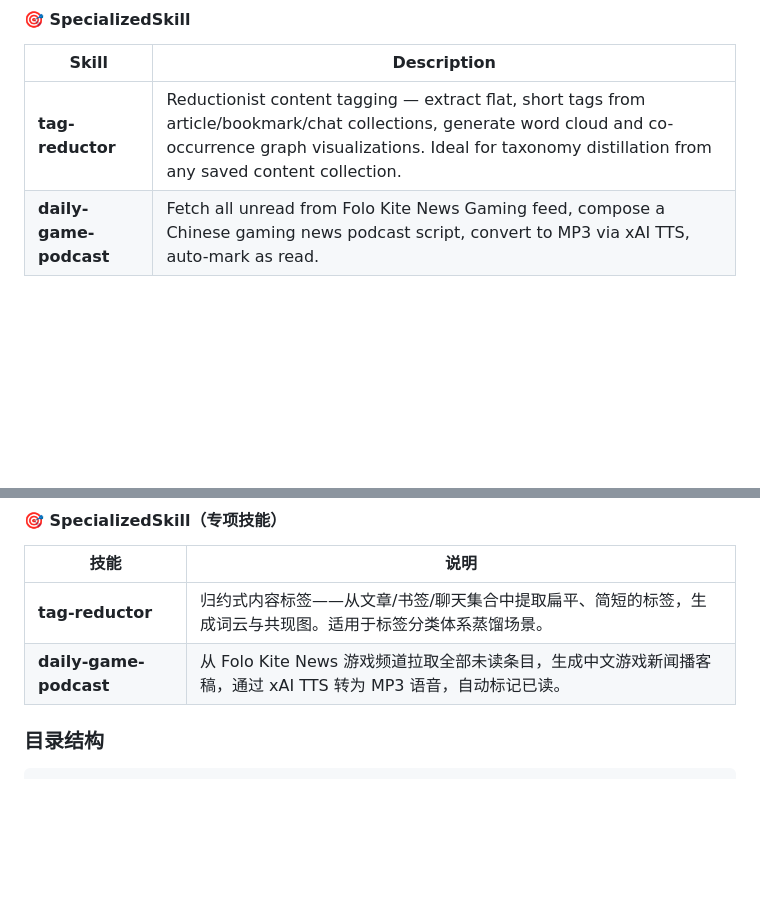
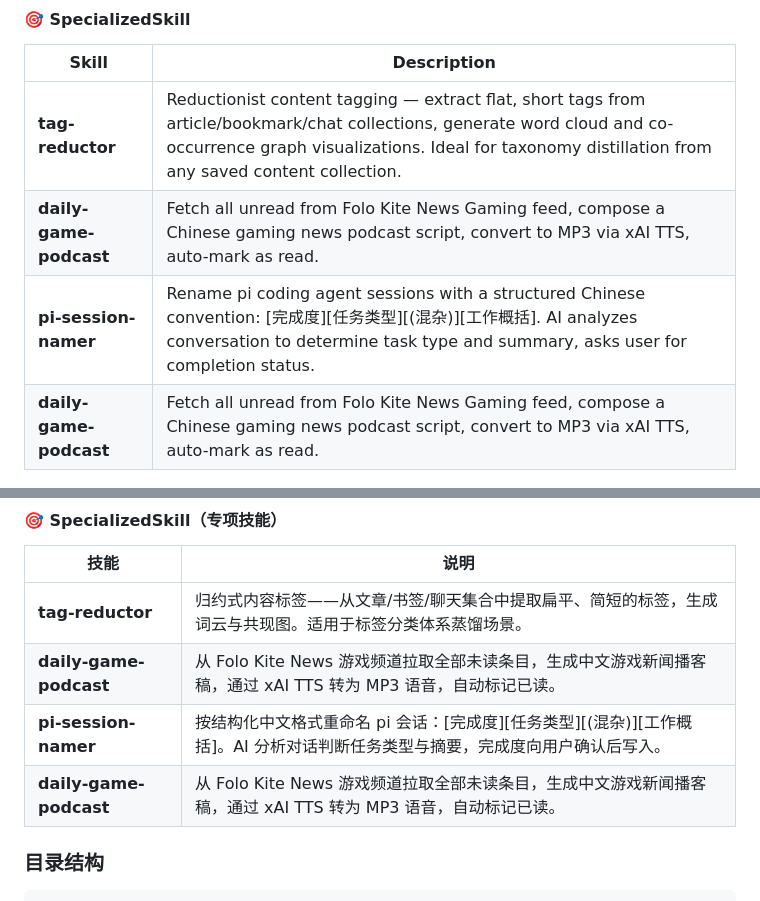
Before and after one commit to CudtMFrag/DOTAGENTS, a Markdown page: README.md, 2 parts joined by grey strips. Rendered like a GitHub page; blank space fills up the shorter version.

Commit message:
feat: add pi-session-namer skill — structured Chinese session naming convention
Co-authored-by: pi-agent <Ryle_prsn@outlook.com>

```diff
--- a/README.md
+++ b/README.md
@@ -38,6 +38,8 @@ npx skills add CudtMFrag/DOTAGENTS -a <your-agent-name> -y
 | Skill | Description |
 |---|---|
 | **tag-reductor** | Reductionist content tagging — extract flat, short tags from article/bookmark/chat collections, generate word cloud and co-occurrence graph visualizations. Ideal for taxonomy distillation from any saved content collection. |
+| **daily-game-podcast** | Fetch all unread from Folo Kite News Gaming feed, compose a Chinese gaming news podcast script, convert to MP3 via xAI TTS, auto-mark as read. |
+| **pi-session-namer** | Rename pi coding agent sessions with a structured Chinese convention: [完成度][任务类型][(混杂)][工作概括]. AI analyzes conversation to determine task type and summary, asks user for completion status. |
 | **daily-game-podcast** | Fetch all unread from Folo Kite News Gaming feed, compose a Chinese gaming news podcast script, convert to MP3 via xAI TTS, auto-mark as read. |
 
 ### Directory Structure
@@ -107,6 +109,8 @@ npx skills add CudtMFrag/DOTAGENTS -a <你的agent名> -y
 |---|---|
 | **tag-reductor** | 归约式内容标签——从文章/书签/聊天集合中提取扁平、简短的标签，生成词云与共现图。适用于标签分类体系蒸馏场景。 |
 | **daily-game-podcast** | 从 Folo Kite News 游戏频道拉取全部未读条目，生成中文游戏新闻播客稿，通过 xAI TTS 转为 MP3 语音，自动标记已读。 |
+| **pi-session-namer** | 按结构化中文格式重命名 pi 会话：[完成度][任务类型][(混杂)][工作概括]。AI 分析对话判断任务类型与摘要，完成度向用户确认后写入。 |
+| **daily-game-podcast** | 从 Folo Kite News 游戏频道拉取全部未读条目，生成中文游戏新闻播客稿，通过 xAI TTS 转为 MP3 语音，自动标记已读。 |
 
 ### 目录结构
 
```
Also changed, not shown: SpecializedSkill/pi-session-namer/SKILL.md (added, +67 -0 lines), 1 other file.
